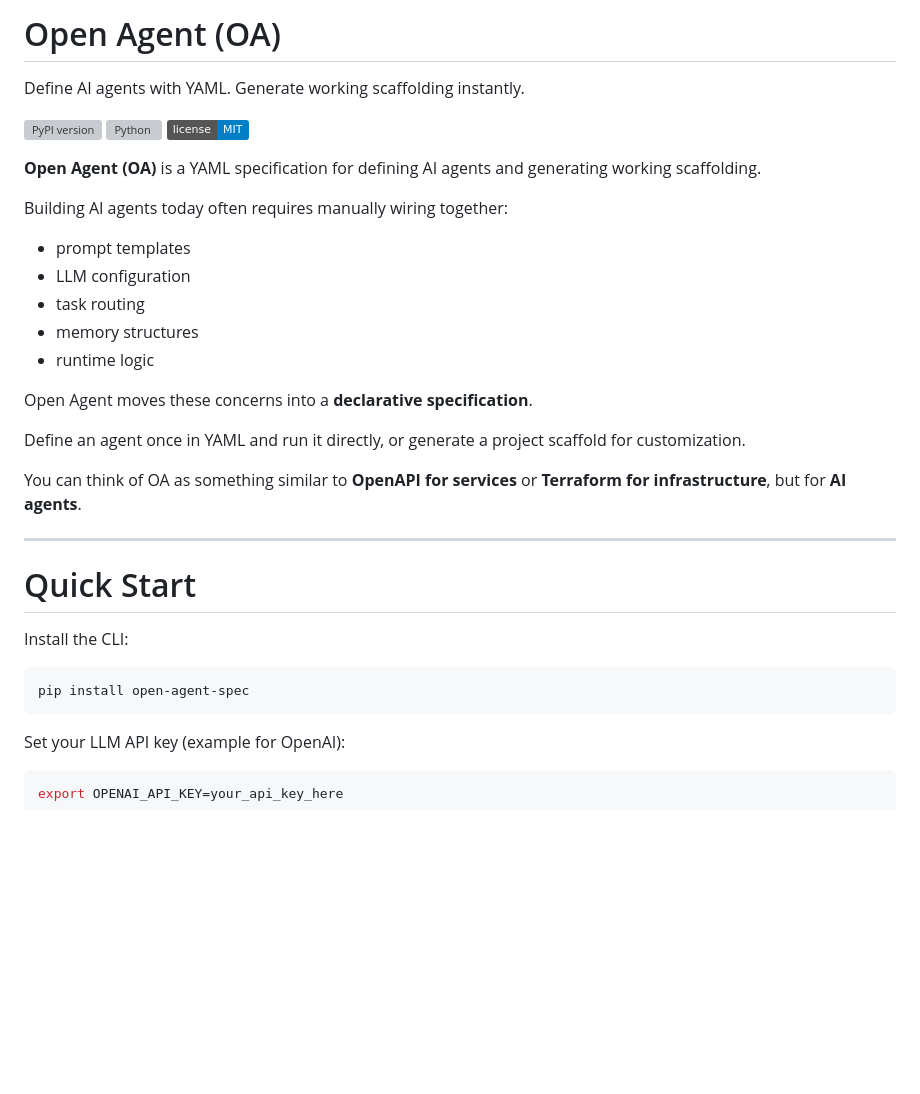
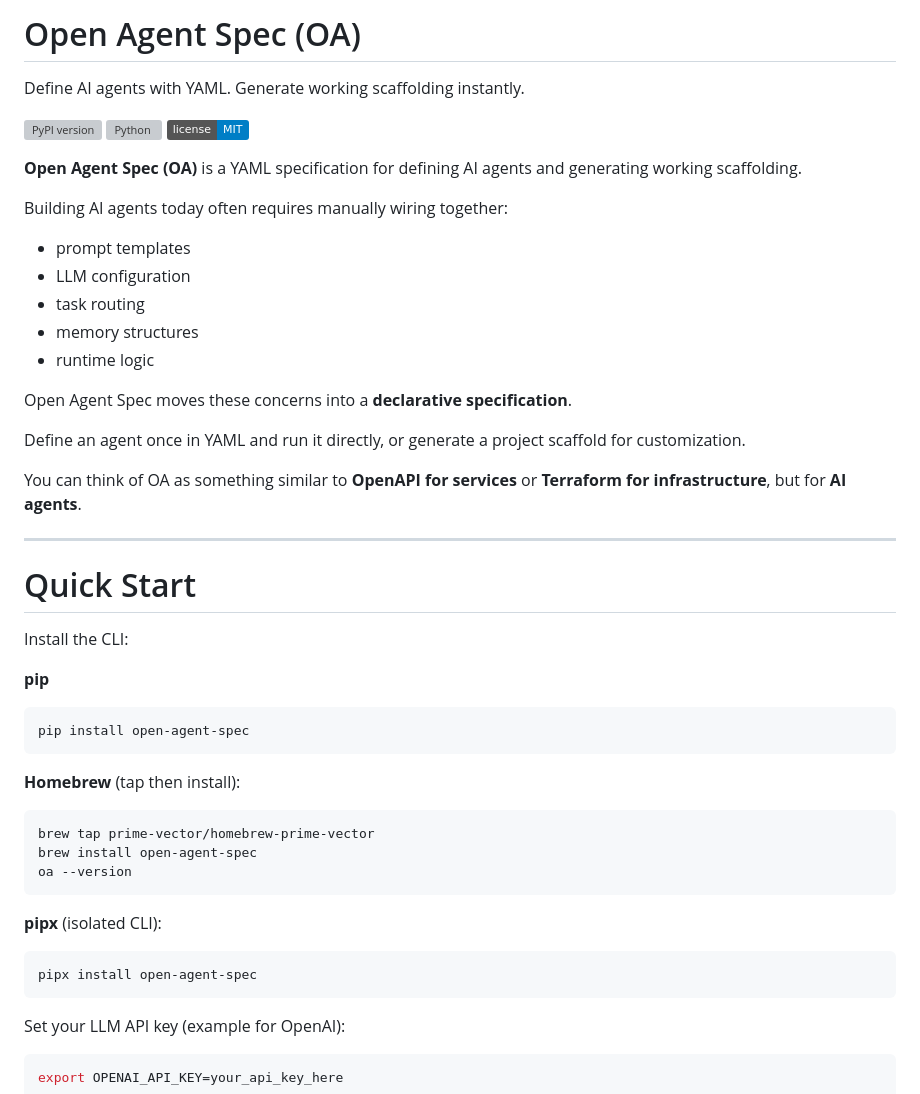
Before and after one commit to prime-vector/open-agent-spec, a Markdown page: README.md, the part around the change. Drawn GitHub-style; badges without logos; blank space fills up the shorter version; grey boxes are pictures that could not be loaded.

Commit message:
docs: add Homebrew tap install (prime-vector/homebrew-prime-vector)

````diff
--- a/README.md
+++ b/README.md
@@ -1,4 +1,4 @@
-# Open Agent (OA)
+# Open Agent Spec (OA)
 
 Define AI agents with YAML. Generate working scaffolding instantly.
 
@@ -6,7 +6,7 @@ Define AI agents with YAML. Generate working scaffolding instantly.
 ![Python](https://img.shields.io/pypi/pyversions/open-agent-spec)
 ![License](https://img.shields.io/badge/license-MIT-blue)
 
-**Open Agent (OA)** is a YAML specification for defining AI agents and generating working scaffolding.
+**Open Agent Spec (OA)** is a YAML specification for defining AI agents and generating working scaffolding.
 
 Building AI agents today often requires manually wiring together:
 
@@ -16,7 +16,7 @@ Building AI agents today often requires manually wiring together:
 - memory structures
 - runtime logic
 
-Open Agent moves these concerns into a **declarative specification**.
+Open Agent Spec moves these concerns into a **declarative specification**.
 
 Define an agent once in YAML and run it directly, or generate a project scaffold for customization.
 
@@ -28,8 +28,24 @@ You can think of OA as something similar to **OpenAPI for services** or **Terraf
 
 Install the CLI:
 
+**pip**
+
 ```bash
 pip install open-agent-spec
+```
+
+**Homebrew** (tap then install):
+
+```bash
+brew tap prime-vector/homebrew-prime-vector
+brew install open-agent-spec
+oa --version
+```
+
+**pipx** (isolated CLI):
+
+```bash
+pipx install open-agent-spec
 ```
 
 Set your LLM API key (example for OpenAI):
````
Also changed, not shown: docs/packaging/HOMEBREW.md (added, +99 -0 lines).
